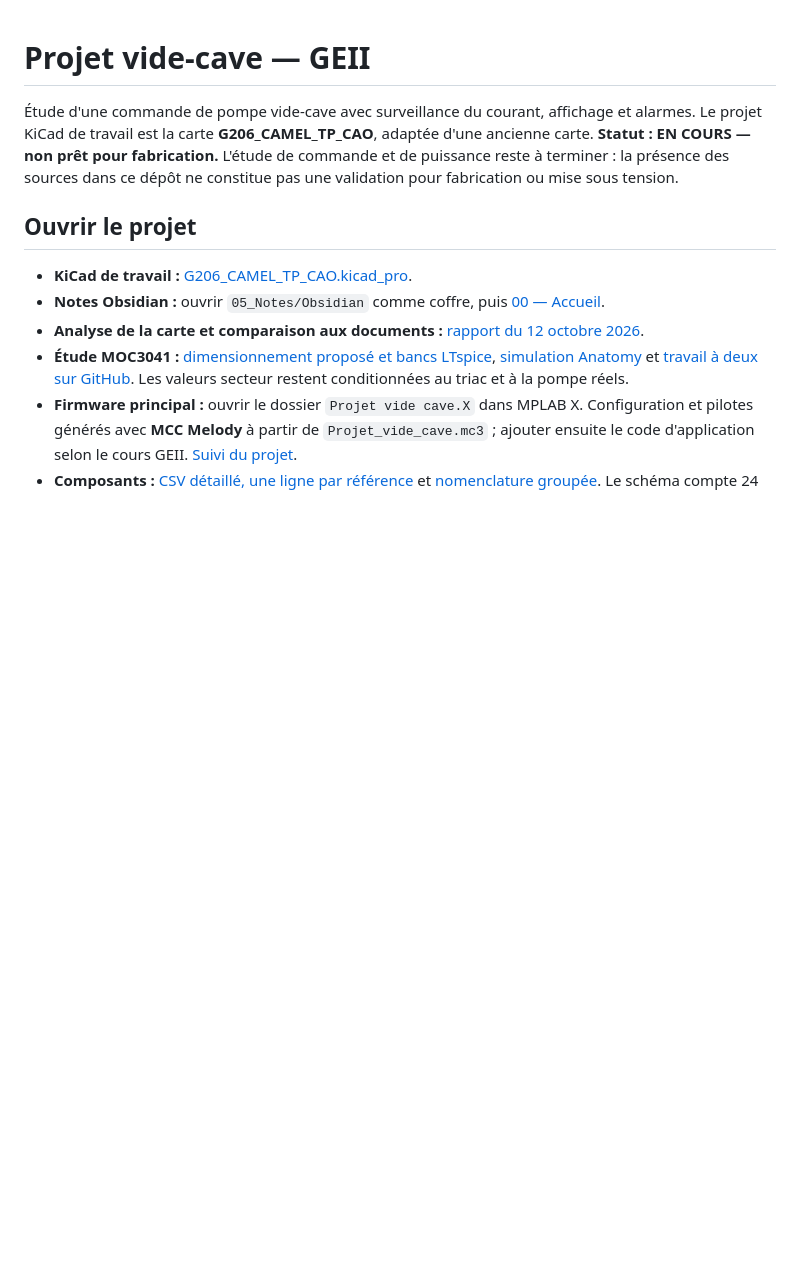
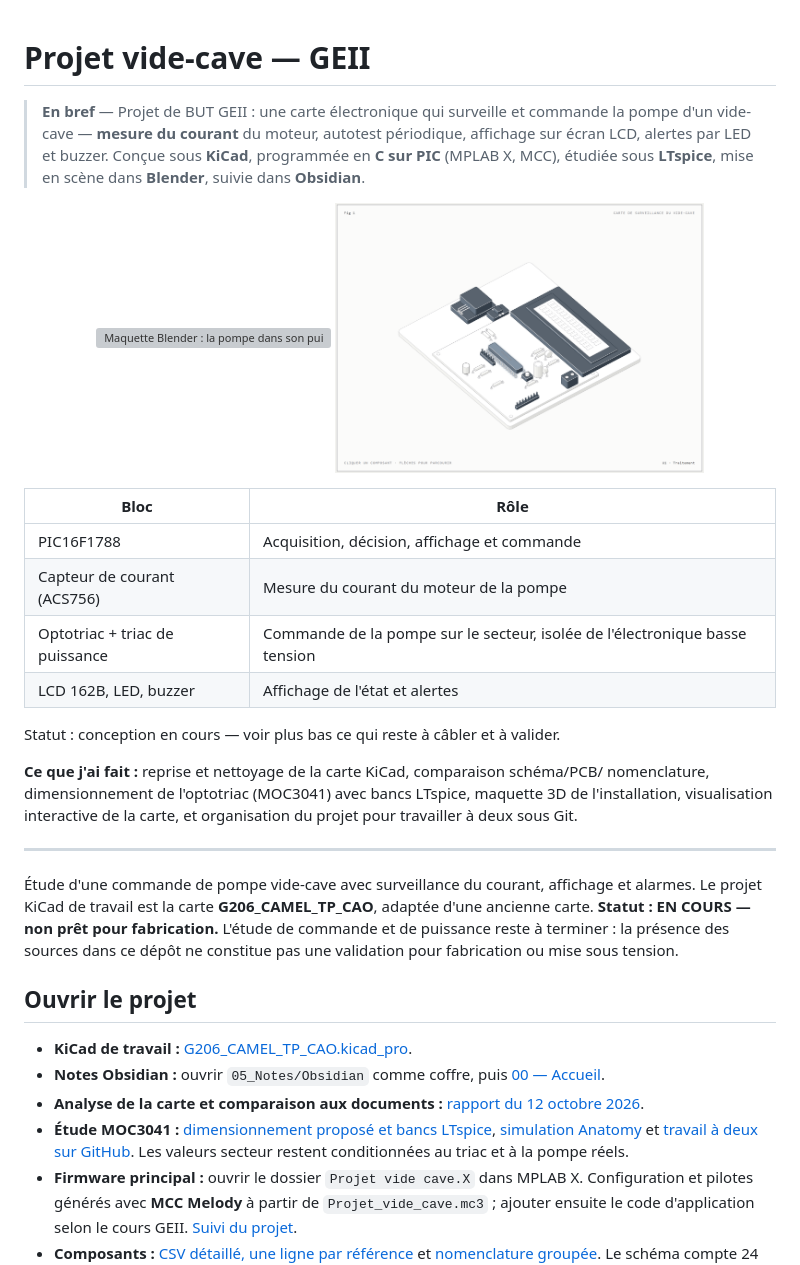
Before and after one commit to glm02/projet-vide-cave, a Markdown page: README.md, the part around the change. Rendered like a GitHub page; blank space fills up the shorter version; grey boxes are pictures that could not be loaded.

Commit message:
README : résumé illustré du projet en tête de page
Pour qu'un visiteur comprenne le projet en dix secondes avant la partie
technique (maquette Blender, vue de la carte, blocs fonctionnels, statut).

Co-Authored-By: Claude Opus 5.5 <noreply@anthropic.com>

```diff
--- a/README.md
+++ b/README.md
@@ -1,4 +1,31 @@
 # Projet vide-cave — GEII
+
+> **En bref** — Projet de BUT GEII : une carte électronique qui surveille et commande
+> la pompe d'un vide-cave — **mesure du courant** du moteur, autotest périodique,
+> affichage sur écran LCD, alertes par LED et buzzer. Conçue sous **KiCad**,
+> programmée en **C sur PIC** (MPLAB X, MCC), étudiée sous **LTspice**, mise en scène
+> dans **Blender**, suivie dans **Obsidian**.
+
+<p align="center">
+  <img src="04_Maquette_3D/01_installation.png" alt="Maquette Blender : la pompe dans son puisard et le coffret de commande au mur" width="49%">
+  <img src="07_Visualisation_Anatomy/preview.png" alt="Vue éclatée interactive de la carte de surveillance" width="49%">
+</p>
+
+| Bloc | Rôle |
+|---|---|
+| PIC16F1788 | Acquisition, décision, affichage et commande |
+| Capteur de courant (ACS756) | Mesure du courant du moteur de la pompe |
+| Optotriac + triac de puissance | Commande de la pompe sur le secteur, isolée de l'électronique basse tension |
+| LCD 162B, LED, buzzer | Affichage de l'état et alertes |
+
+Statut : conception en cours — voir plus bas ce qui reste à câbler et à valider.
+
+**Ce que j'ai fait :** reprise et nettoyage de la carte KiCad, comparaison schéma/PCB/
+nomenclature, dimensionnement de l'optotriac (MOC3041) avec bancs LTspice, maquette
+3D de l'installation, visualisation interactive de la carte, et organisation du projet
+pour travailler à deux sous Git.
+
+---
 
 Étude d'une commande de pompe vide-cave avec surveillance du courant, affichage et alarmes. Le projet KiCad de travail est la carte **G206_CAMEL_TP_CAO**, adaptée d'une ancienne carte. **Statut : EN COURS — non prêt pour fabrication.** L'étude de commande et de puissance reste à terminer : la présence des sources dans ce dépôt ne constitue pas une validation pour fabrication ou mise sous tension.
 
```
